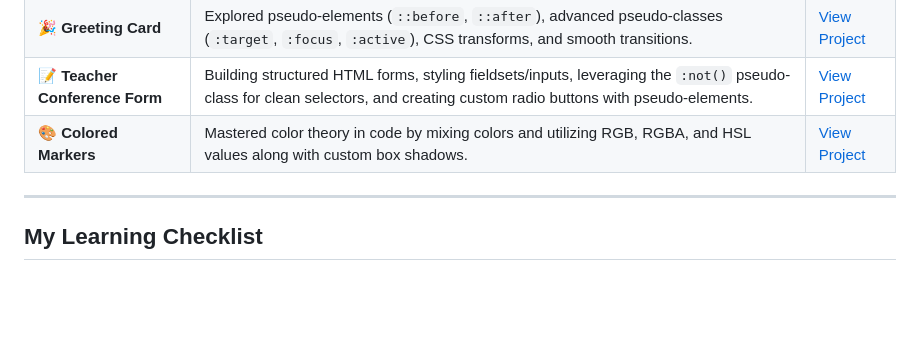
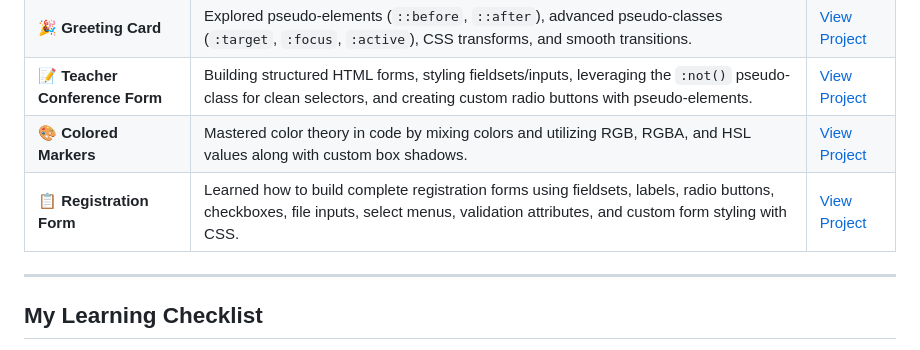
Before and after one commit to BR4DL4Y/fcc-journey, a Markdown page: README.md, the part around the change. Rendered like a GitHub page; blank space fills up the shorter version.

Commit message:
Add Registration Form project to README
Added a new project entry for the Registration Form, detailing the skills learned in building complete registration forms.

```diff
--- a/README.md
+++ b/README.md
@@ -44,6 +44,7 @@ To build a strong foundation in web development, practice every single day, and
 | **🎉 Greeting Card** | Explored pseudo-elements (`::before`, `::after`), advanced pseudo-classes (`:target`, `:focus`, `:active`), CSS transforms, and smooth transitions. | [View Project](https://br4dl4y.github.io/fcc-journey/greeting-card/) |
 | **📝 Teacher Conference Form** | Building structured HTML forms, styling fieldsets/inputs, leveraging the `:not()` pseudo-class for clean selectors, and creating custom radio buttons with pseudo-elements. | [View Project](https://br4dl4y.github.io/fcc-journey/teacher-conference-form/) |
 | **🎨 Colored Markers** | Mastered color theory in code by mixing colors and utilizing RGB, RGBA, and HSL values along with custom box shadows. | [View Project](https://br4dl4y.github.io/fcc-journey/colored-markers/) |
+| **📋 Registration Form** | Learned how to build complete registration forms using fieldsets, labels, radio buttons, checkboxes, file inputs, select menus, validation attributes, and custom form styling with CSS. | [View Project](https://br4dl4y.github.io/fcc-journey/registration-form/) |
 
 ---
 
```
